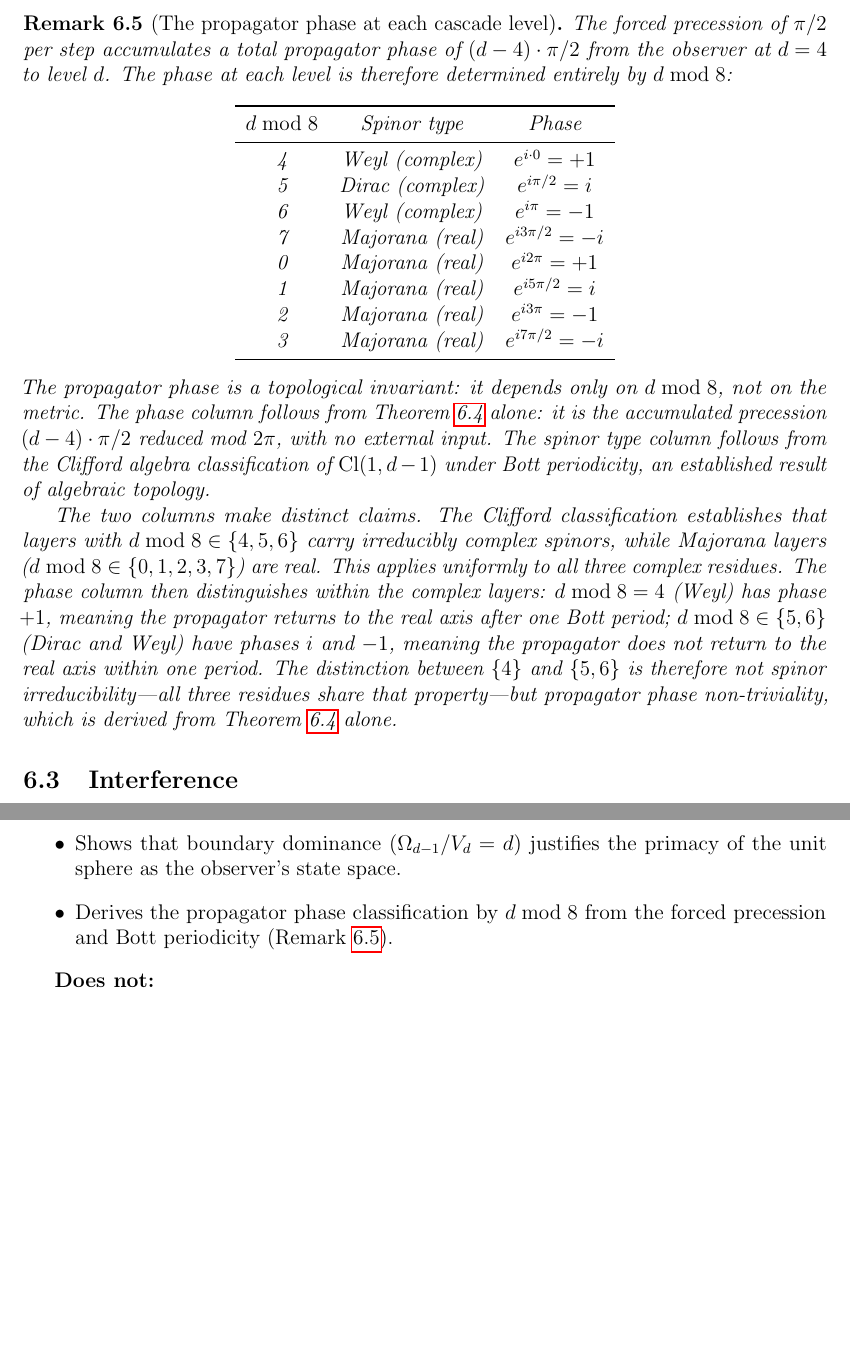
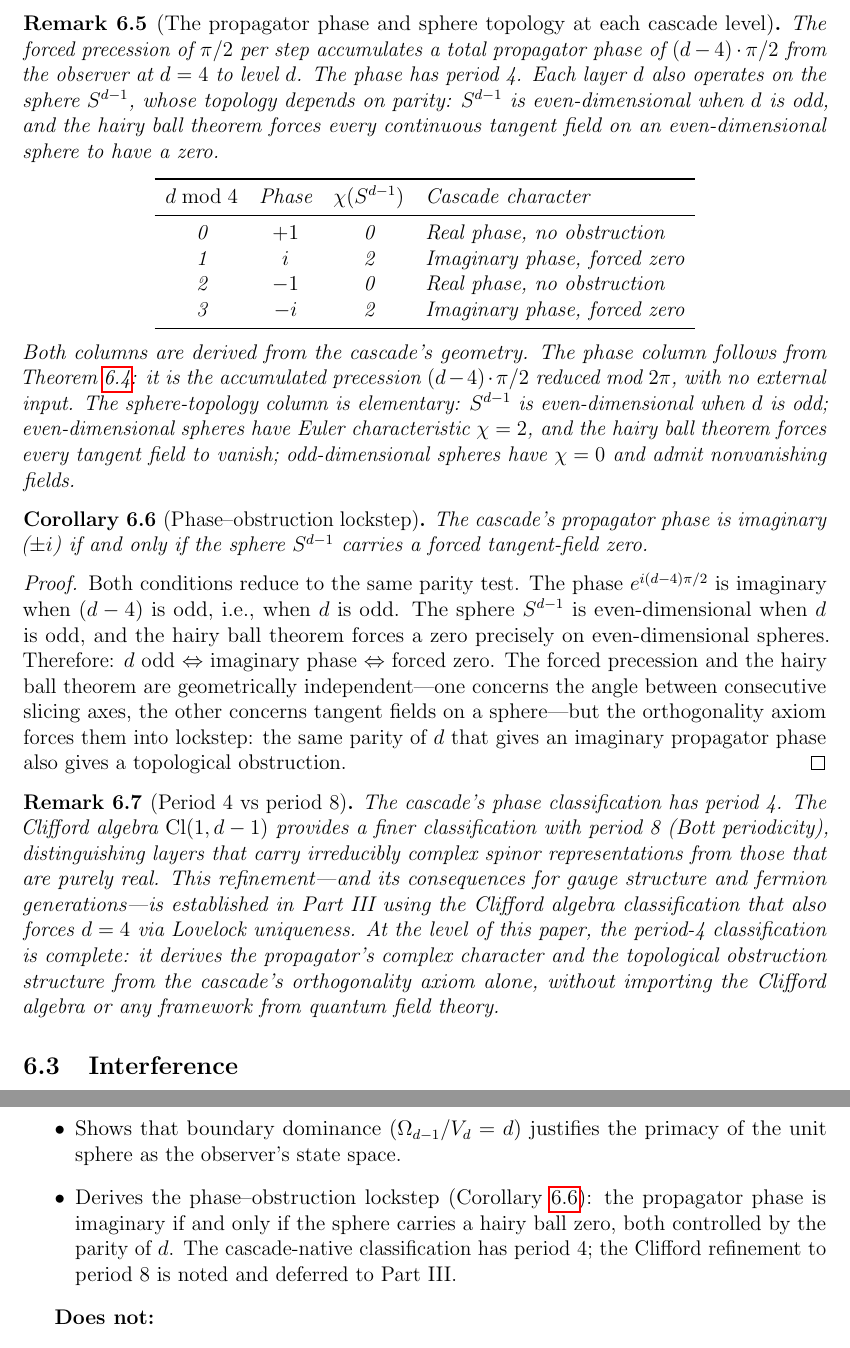
Before and after one commit to dickie81/r-infinite, a LaTeX paper (src/cascade-series-part2.tex): two parts of pages 9 and 17 of 19, joined at a grey line, cut so that both start at the same text, the shorter picture padded with empty space. Compiled offline with pdfLaTeX.

Commit message:
Part II: replace Dirac/Weyl/Majorana labels with cascade-native classification
The cascade derives QM from geometry — importing Clifford algebra spinor
labels (Dirac, Weyl, Majorana) into Part II is methodologically backwards.
Those labels belong to the framework Part II claims to produce.

Replace the period-8 Bott/Clifford table with a period-4 cascade-native
table classifying layers by propagator phase and sphere topology (Euler
characteristic). Add Corollary (phase–obstruction lockstep): the propagator
phase is imaginary iff the sphere carries a hairy ball zero, both controlled
by parity of d. The Clifford refinement to period-8 is noted and deferred
to Part III where it is properly derived.

https://claude.ai/code/session_01SPJdK3oFJScW3rR79R1ecb

```diff
--- a/src/cascade-series-part2.tex
+++ b/src/cascade-series-part2.tex
@@ -374,42 +374,58 @@ Since $\alpha=\pi/2$ is forced (Theorem~\ref{thm:precession}), this complex stru
 not introduced as an assumption but derived.
 \end{proof}
 
-\begin{remark}[The propagator phase at each cascade level]\label{rem:bott-phases}
+\begin{remark}[The propagator phase and sphere topology at each cascade level]\label{rem:bott-phases}
 The forced precession of $\pi/2$ per step accumulates a total propagator phase of
-$(d-4)\cdot\pi/2$ from the observer at $d=4$ to level $d$. The phase at each level is
-therefore determined entirely by $d\bmod 8$:
+$(d-4)\cdot\pi/2$ from the observer at $d=4$ to level $d$. The phase has period~4. Each
+layer $d$ also operates on the sphere $S^{d-1}$, whose topology depends on parity: $S^{d-1}$
+is even-dimensional when $d$ is odd, and the hairy ball theorem forces every continuous
+tangent field on an even-dimensional sphere to have a zero.
 \begin{center}
-\begin{tabular}{ccc}
+\begin{tabular}{cccl}
 \toprule
-$d\bmod 8$ & Spinor type & Phase \\
+$d\bmod 4$ & Phase & $\chi(S^{d-1})$ & Cascade character \\
 \midrule
-4 & Weyl (complex) & $e^{i\cdot 0} = +1$ \\
-5 & Dirac (complex) & $e^{i\pi/2} = i$ \\
-6 & Weyl (complex) & $e^{i\pi} = -1$ \\
-7 & Majorana (real) & $e^{i3\pi/2} = -i$ \\
-0 & Majorana (real) & $e^{i2\pi} = +1$ \\
-1 & Majorana (real) & $e^{i5\pi/2} = i$ \\
-2 & Majorana (real) & $e^{i3\pi} = -1$ \\
-3 & Majorana (real) & $e^{i7\pi/2} = -i$ \\
+0 & $+1$ & 0 & Real phase, no obstruction \\
+1 & $i$  & 2 & Imaginary phase, forced zero \\
+2 & $-1$ & 0 & Real phase, no obstruction \\
+3 & $-i$ & 2 & Imaginary phase, forced zero \\
 \bottomrule
 \end{tabular}
 \end{center}
-The propagator phase is a topological invariant: it depends only on $d\bmod 8$, not on the
-metric. The phase column follows from Theorem~\ref{thm:complex} alone: it is the accumulated
-precession $(d-4)\cdot\pi/2$ reduced mod $2\pi$, with no external input. The spinor type
-column follows from the Clifford algebra classification of $\mathrm{Cl}(1,d-1)$ under Bott
-periodicity, an established result of algebraic topology.
+Both columns are derived from the cascade's geometry. The phase column follows from
+Theorem~\ref{thm:complex}: it is the accumulated precession $(d-4)\cdot\pi/2$ reduced
+mod $2\pi$, with no external input. The sphere-topology column is elementary: $S^{d-1}$
+is even-dimensional when $d$ is odd; even-dimensional spheres have Euler characteristic
+$\chi = 2$, and the hairy ball theorem forces every tangent field to vanish; odd-dimensional
+spheres have $\chi = 0$ and admit nonvanishing fields.
+\end{remark}
 
-The two columns make distinct claims. The Clifford classification establishes that layers
-with $d\bmod 8\in\{4,5,6\}$ carry irreducibly complex spinors, while Majorana layers
-($d\bmod 8\in\{0,1,2,3,7\}$) are real. This applies uniformly to all three complex residues.
-The phase column then distinguishes within the complex layers: $d\bmod 8=4$ (Weyl) has
-phase $+1$, meaning the propagator returns to the real axis after one Bott period;
-$d\bmod 8\in\{5,6\}$ (Dirac and Weyl) have phases $i$ and $-1$, meaning the propagator
-does not return to the real axis within one period. The distinction between $\{4\}$ and
-$\{5,6\}$ is therefore not spinor irreducibility---all three residues share that
-property---but propagator phase non-triviality, which is derived from
-Theorem~\ref{thm:complex} alone.
+\begin{corollary}[Phase--obstruction lockstep]\label{cor:lockstep}
+The cascade's propagator phase is imaginary ($\pm i$) if and only if the sphere $S^{d-1}$
+carries a forced tangent-field zero.
+\end{corollary}
+\begin{proof}
+Both conditions reduce to the same parity test. The phase
+$e^{i(d-4)\pi/2}$ is imaginary when $(d-4)$ is odd, i.e., when $d$ is odd. The sphere
+$S^{d-1}$ is even-dimensional when $d$ is odd, and the hairy ball theorem forces a zero
+precisely on even-dimensional spheres. Therefore: $d$ odd $\Leftrightarrow$ imaginary phase
+$\Leftrightarrow$ forced zero. The forced precession and the hairy ball theorem are
+geometrically independent---one concerns the angle between consecutive slicing axes, the
+other concerns tangent fields on a sphere---but the orthogonality axiom forces them into
+lockstep: the same parity of $d$ that gives an imaginary propagator phase also gives a
+topological obstruction.
+\end{proof}
+
+\begin{remark}[Period 4 vs period 8]\label{rem:period4-vs-8}
+The cascade's phase classification has period~4. The Clifford algebra
+$\mathrm{Cl}(1,d-1)$ provides a finer classification with period~8 (Bott periodicity),
+distinguishing layers that carry irreducibly complex spinor representations from those
+that are purely real. This refinement---and its consequences for gauge structure and
+fermion generations---is established in Part~III using the Clifford algebra classification
+that also forces $d = 4$ via Lovelock uniqueness. At the level of this paper, the period-4
+classification is complete: it derives the propagator's complex character and the
+topological obstruction structure from the cascade's orthogonality axiom alone, without
+importing the Clifford algebra or any framework from quantum field theory.
 \end{remark}
 
 \subsection{Interference}
@@ -774,8 +791,10 @@ and derives the second universal cascade constant $\operatorname{erf}(1/\sqrt{2}
 (Corollary~\ref{cor:erf}).
 \item Shows that boundary dominance ($\Omega_{d-1}/V_d=d$) justifies the primacy of the
 unit sphere as the observer's state space.
-\item Derives the propagator phase classification by $d\bmod 8$ from the forced precession
-and Bott periodicity (Remark~\ref{rem:bott-phases}).
+\item Derives the phase--obstruction lockstep (Corollary~\ref{cor:lockstep}): the
+propagator phase is imaginary if and only if the sphere carries a hairy ball zero, both
+controlled by the parity of $d$. The cascade-native classification has period~4; the
+Clifford refinement to period~8 is noted and deferred to Part~III.
 \end{itemize}
 
 \textbf{Does not:}
```
Also changed, not shown: src/cascade-series-part2.tex (7 more changed lines).
